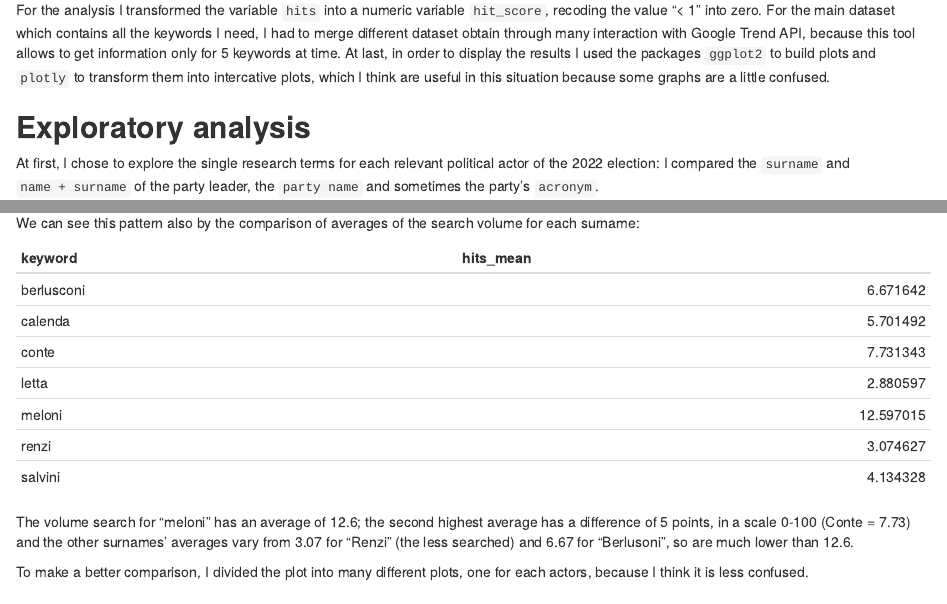
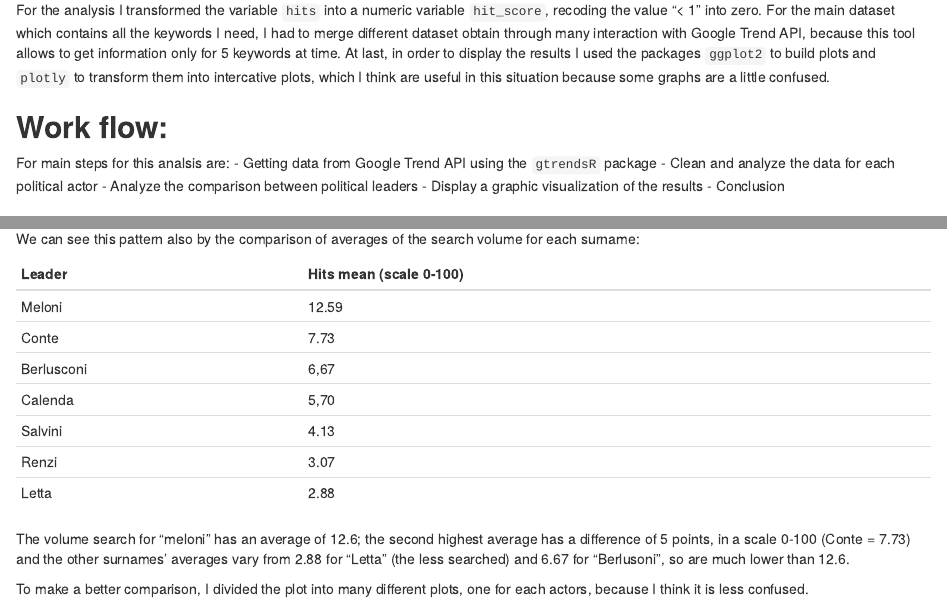
Before and after one commit to DataAccess2020/Capstone_Gtrends_ITAElection, an R Markdown document (final report/final_report.Rmd): the page in a window 1100 px wide, from 720 px down, and a second part further down, joined at a grey line. Rendered offline with R 4.5, knitr and Pandoc, with nearby package versions; some code elsewhere in the file could not run offline.

Commit message:
final report

````diff
--- a/final report/final_report.Rmd
+++ b/final report/final_report.Rmd
@@ -29,6 +29,15 @@
 In this project I decided to analyze the data from the July 21st 2022, the day news elections were announced by President Mattarella, to the September 25th 2022, the "election day": they are the months of electoral campaigns.
 
 For the analysis I transformed the variable `hits` into a numeric variable `hit_score`, recoding the value "\< 1" into zero. For the main dataset which contains all the keywords I need, I had to merge different dataset obtain through many interaction with Google Trend API, because this tool allows to get information only for 5 keywords at time. At last, in order to display the results I used the packages `ggplot2` to build plots and `plotly` to transform them into intercative plots, which I think are useful in this situation because some graphs are a little confused.
+
+## **Work flow:**
+
+For main steps for this analsis are:
+-   Getting data from Google Trend API using the `gtrendsR` package
+-   Clean and analyze the data for each political actor
+-   Analyze the comparison between political leaders
+-   Display a graphic visualization of the results
+-   Conclusion
 
 ## **Exploratory analysis**
 
@@ -174,15 +183,18 @@
 
 We can see this pattern also by the comparison of averages of the search volume for each surname:
 
-```{r, echo= FALSE, message = F, warning = F}
-leader_means <- import(here::here("data/comparison_means.csv"))
 
-library(knitr)
-kable(leader_means)
+| Leader | Hits mean (scale 0-100) |
+| ----- | -----|
+| Meloni | 12.59 |
+| Conte | 7.73 |
+| Berlusconi | 6,67 |
+| Calenda | 5,70 |
+| Salvini | 4.13 |
+| Renzi | 3.07 |
+| Letta | 2.88 |
 
-```
-
-The volume search for "meloni" has an average of 12.6; the second highest average has a difference of 5 points, in a scale 0-100 (Conte = 7.73) and the other surnames' averages vary from 3.07 for "Renzi" (the less searched) and 6.67 for "Berlusoni", so are much lower than 12.6.
+The volume search for "meloni" has an average of 12.6; the second highest average has a difference of 5 points, in a scale 0-100 (Conte = 7.73) and the other surnames' averages vary from 2.88 for "Letta" (the less searched) and 6.67 for "Berlusoni", so are much lower than 12.6.
 
 To make a better comparison, I divided the plot into many different plots, one for each actors, because I think it is less confused.
 
````
